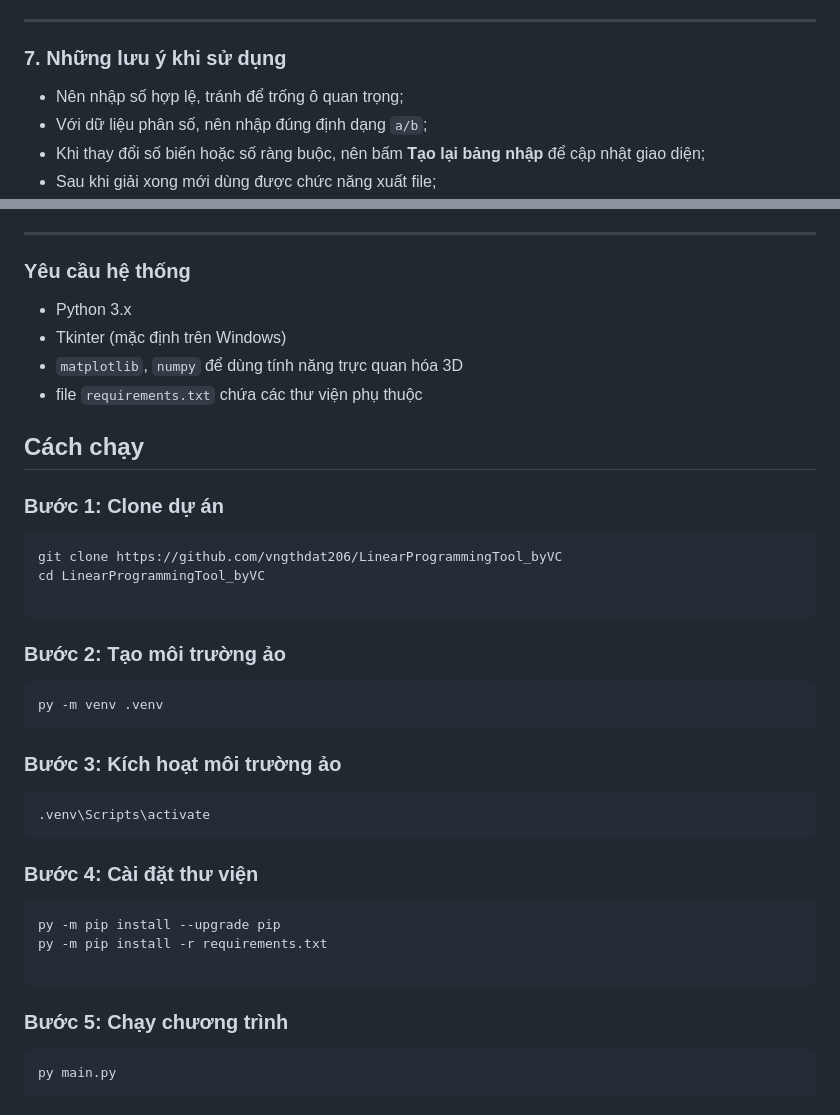
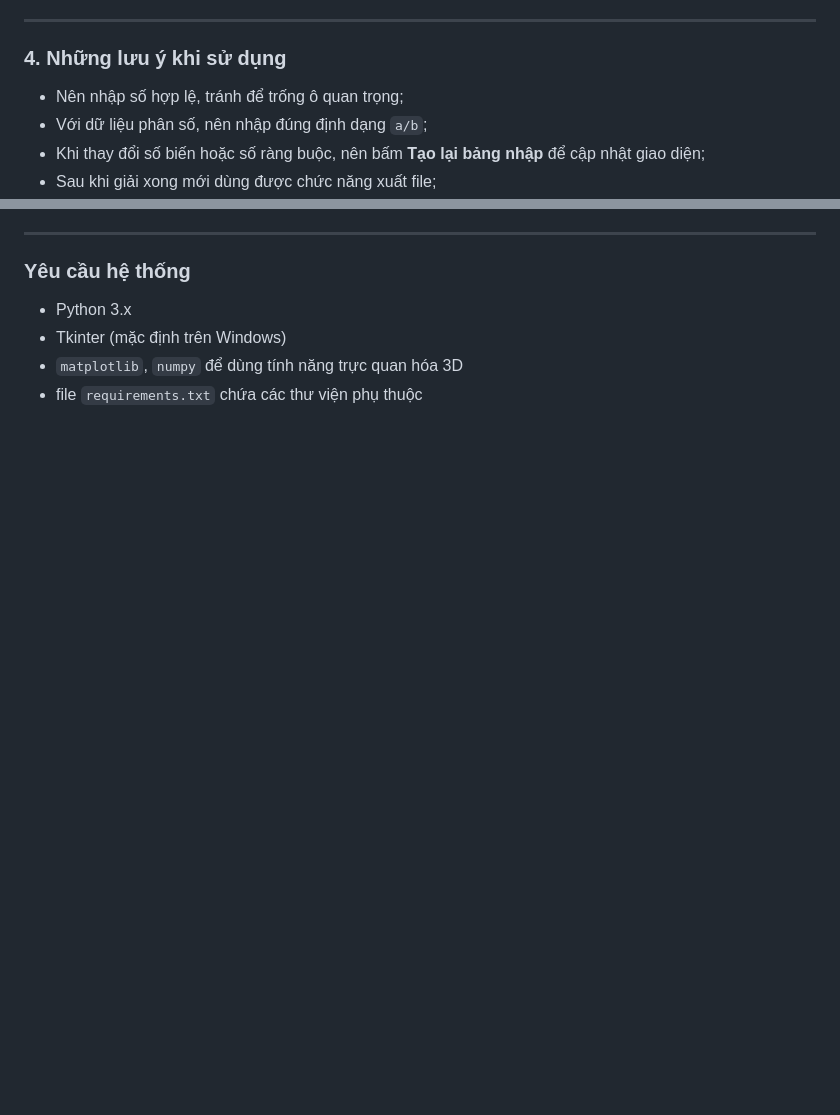
Before and after one commit to vngthdat206/LinearProgrammingTool_byVC, a Markdown page: README.md, 2 parts joined by grey strips. GitHub-like rendering; blank space fills up the shorter version.

````diff
--- a/README.md
+++ b/README.md
@@ -324,7 +313,7 @@ Người dùng có thể:
 
 ---
 
-### 7. Những lưu ý khi sử dụng
+### 4. Những lưu ý khi sử dụng
 
 - Nên nhập số hợp lệ, tránh để trống ô quan trọng;
 - Với dữ liệu phân số, nên nhập đúng định dạng `a/b`;
@@ -373,40 +362,3 @@ Người dùng có thể:
 - Tkinter (mặc định trên Windows)
 - `matplotlib`, `numpy` để dùng tính năng trực quan hóa 3D
 - file `requirements.txt` chứa các thư viện phụ thuộc
-
-
-## Cách chạy
-
-### Bước 1: Clone dự án
-
-```bash
-git clone https://github.com/vngthdat206/LinearProgrammingTool_byVC
-cd LinearProgrammingTool_byVC
-
-```
-
-### Bước 2: Tạo môi trường ảo
-
-```bash
-py -m venv .venv
-```
-
-### Bước 3: Kích hoạt môi trường ảo
-
-```bash
-.venv\Scripts\activate
-```
-
-### Bước 4: Cài đặt thư viện
-
-```bash
-py -m pip install --upgrade pip
-py -m pip install -r requirements.txt
-
-```
-
-### Bước 5: Chạy chương trình
-
-```bash
-py main.py
-```
````
Also changed, not shown: other parts of README.md (+86 -97 lines).
